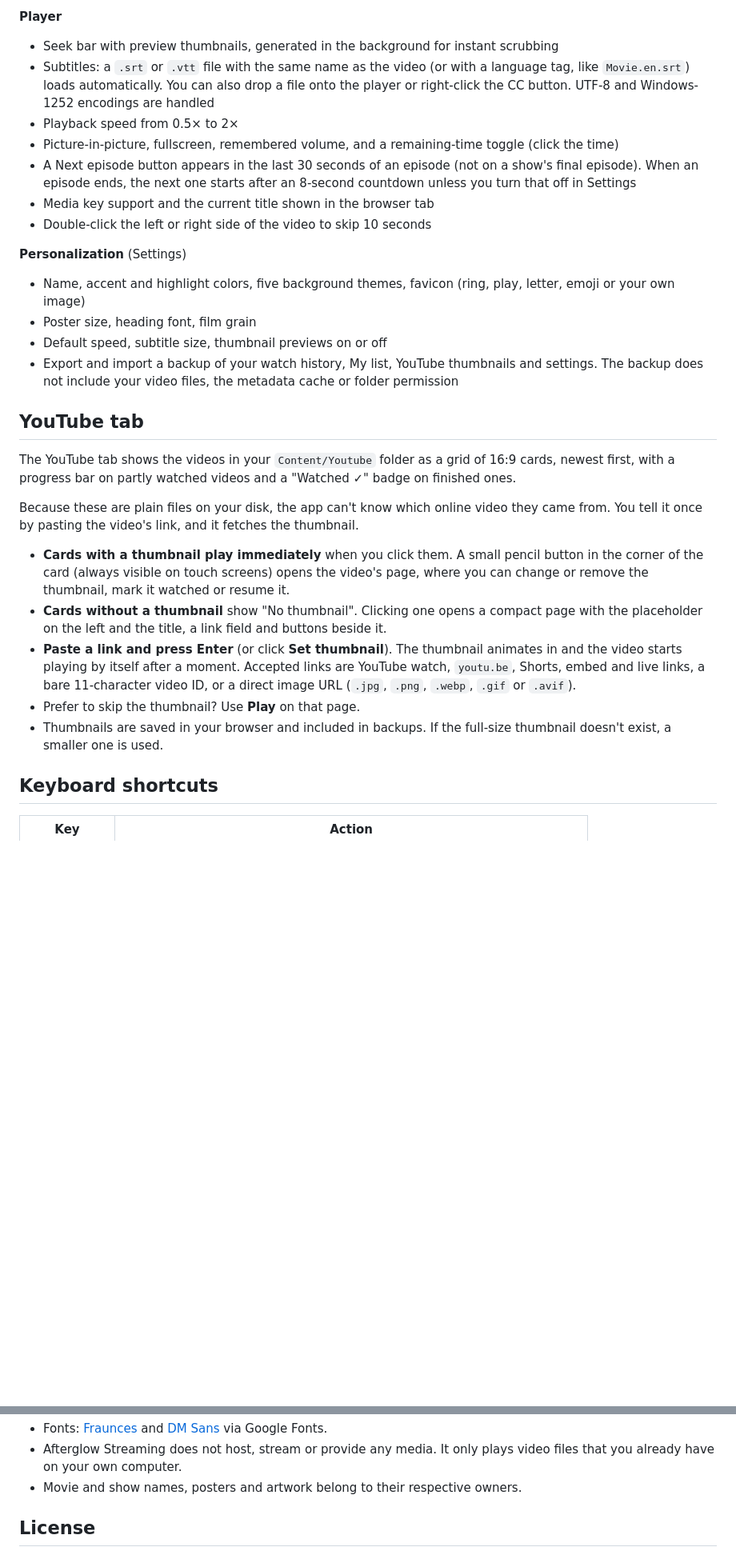
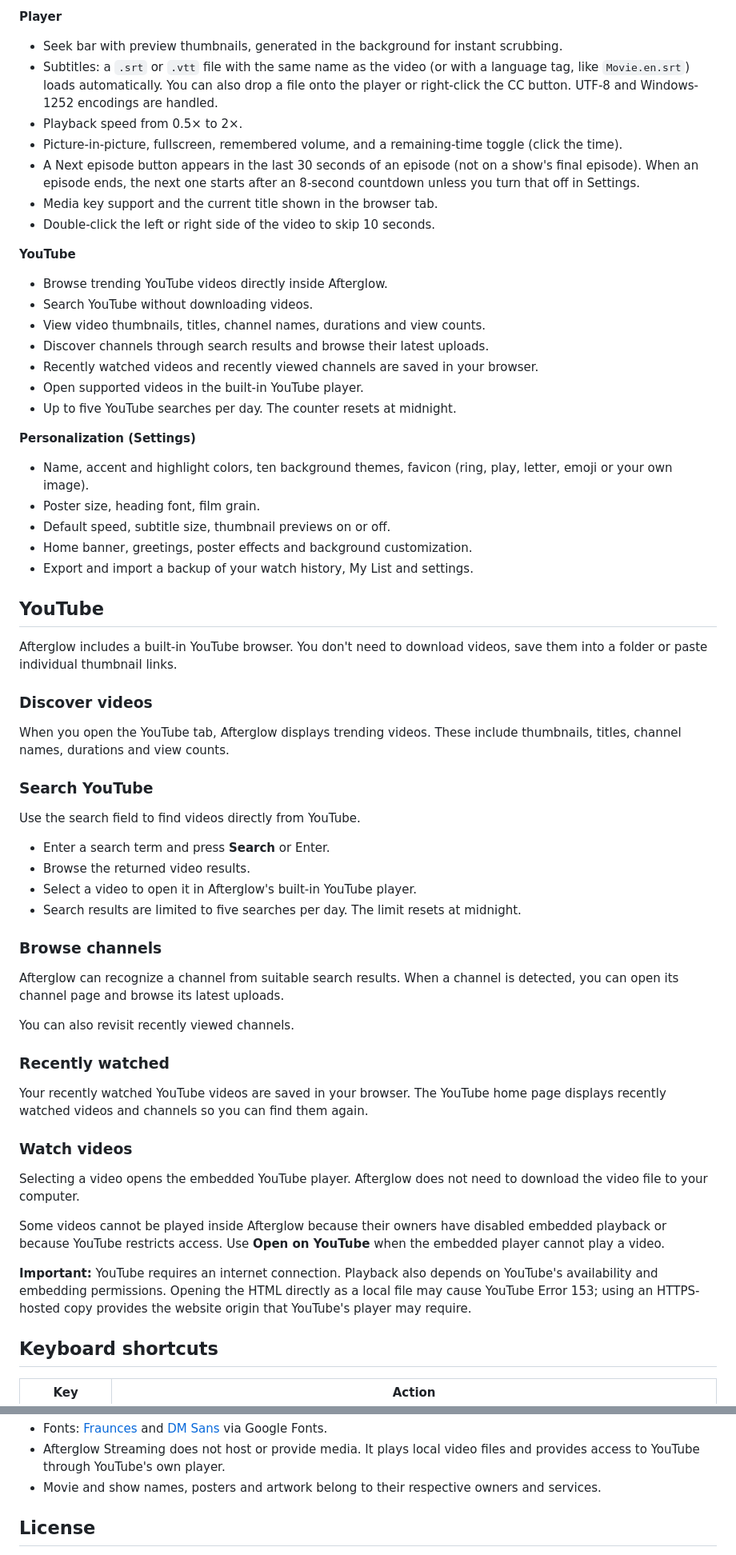
Before and after one commit to copilott112/Afterglow, a Markdown page: README.md, 2 parts joined by grey strips. Shown at 80% size. GitHub-like rendering; blank space fills up the shorter version.

Commit message:
Revise README for clarity and YouTube features
Updated README to clarify usage instructions, YouTube integration, and folder structure.

```diff
--- a/README.md
+++ b/README.md
@@ -85,30 +89,63 @@ Your browser decides what it can actually play. If a file won't play, convert it
 
 **Player**
-- Seek bar with preview thumbnails, generated in the background for instant scrubbing
-- Subtitles: a `.srt` or `.vtt` file with the same name as the video (or with a language tag, like `Movie.en.srt`) loads automatically. You can also drop a file onto the player or right-click the CC button. UTF-8 and Windows-1252 encodings are handled
-- Playback speed from 0.5× to 2×
-- Picture-in-picture, fullscreen, remembered volume, and a remaining-time toggle (click the time)
-- A Next episode button appears in the last 30 seconds of an episode (not on a show's final episode). When an episode ends, the next one starts after an 8-second countdown unless you turn that off in Settings
-- Media key support and the current title shown in the browser tab
-- Double-click the left or right side of the video to skip 10 seconds
+- Seek bar with preview thumbnails, generated in the background for instant scrubbing.
+- Subtitles: a `.srt` or `.vtt` file with the same name as the video (or with a language tag, like `Movie.en.srt`) loads automatically. You can also drop a file onto the player or right-click the CC button. UTF-8 and Windows-1252 encodings are handled.
+- Playback speed from 0.5× to 2×.
+- Picture-in-picture, fullscreen, remembered volume, and a remaining-time toggle (click the time).
+- A Next episode button appears in the last 30 seconds of an episode (not on a show's final episode). When an episode ends, the next one starts after an 8-second countdown unless you turn that off in Settings.
+- Media key support and the current title shown in the browser tab.
+- Double-click the left or right side of the video to skip 10 seconds.
 
-**Personalization** (Settings)
-- Name, accent and highlight colors, five background themes, favicon (ring, play, letter, emoji or your own image)
-- Poster size, heading font, film grain
-- Default speed, subtitle size, thumbnail previews on or off
-- Export and import a backup of your watch history, My list, YouTube thumbnails and settings. The backup does not include your video files, the metadata cache or folder permission
+**YouTube**
+- Browse trending YouTube videos directly inside Afterglow.
+- Search YouTube without downloading videos.
+- View video thumbnails, titles, channel names, durations and view counts.
+- Discover channels through search results and browse their latest uploads.
+- Recently watched videos and recently viewed channels are saved in your browser.
+- Open supported videos in the built-in YouTube player.
+- Up to five YouTube searches per day. The counter resets at midnight.
 
-## YouTube tab
+**Personalization (Settings)**
+- Name, accent and highlight colors, ten background themes, favicon (ring, play, letter, emoji or your own image).
+- Poster size, heading font, film grain.
+- Default speed, subtitle size, thumbnail previews on or off.
+- Home banner, greetings, poster effects and background customization.
+- Export and import a backup of your watch history, My List and settings.
 
-The YouTube tab shows the videos in your `Content/Youtube` folder as a grid of 16:9 cards, newest first, with a progress bar on partly watched videos and a "Watched ✓" badge on finished ones.
+## YouTube
 
-Because these are plain files on your disk, the app can't know which online video they came from. You tell it once by pasting the video's link, and it fetches the thumbnail.
+Afterglow includes a built-in YouTube browser. You don't need to download videos, save them into a folder or paste individual thumbnail links.
 
-- **Cards with a thumbnail play immediately** when you click them. A small pencil button in the corner of the card (always visible on touch screens) opens the video's page, where you can change or remove the thumbnail, mark it watched or resume it.
-- **Cards without a thumbnail** show "No thumbnail". Clicking one opens a compact page with the placeholder on the left and the title, a link field and buttons beside it.
-- **Paste a link and press Enter** (or click **Set thumbnail**). The thumbnail animates in and the video starts playing by itself after a moment. Accepted links are YouTube watch, `youtu.be`, Shorts, embed and live links, a bare 11-character video ID, or a direct image URL (`.jpg`, `.png`, `.webp`, `.gif` or `.avif`).
-- Prefer to skip the thumbnail? Use **Play** on that page.
-- Thumbnails are saved in your browser and included in backups. If the full-size thumbnail doesn't exist, a smaller one is used.
+### Discover videos
+
+When you open the YouTube tab, Afterglow displays trending videos. These include thumbnails, titles, channel names, durations and view counts.
+
+### Search YouTube
+
+Use the search field to find videos directly from YouTube.
+
+- Enter a search term and press **Search** or Enter.
+- Browse the returned video results.
+- Select a video to open it in Afterglow's built-in YouTube player.
+- Search results are limited to five searches per day. The limit resets at midnight.
+
+### Browse channels
+
+Afterglow can recognize a channel from suitable search results. When a channel is detected, you can open its channel page and browse its latest uploads.
+
+You can also revisit recently viewed channels.
+
+### Recently watched
+
+Your recently watched YouTube videos are saved in your browser. The YouTube home page displays recently watched videos and channels so you can find them again.
+
+### Watch videos
+
+Selecting a video opens the embedded YouTube player. Afterglow does not need to download the video file to your computer.
+
+Some videos cannot be played inside Afterglow because their owners have disabled embedded playback or because YouTube restricts access. Use **Open on YouTube** when the embedded player cannot play a video.
+
+**Important:** YouTube requires an internet connection. Playback also depends on YouTube's availability and embedding permissions. Opening the HTML directly as a local file may cause YouTube Error 153; using an HTTPS-hosted copy provides the website origin that YouTube's player may require.
 
 ## Keyboard shortcuts
 
@@ -169,6 +215,6 @@ Because these are plain files on your disk, the app can't know which online vide
 - Fonts: [Fraunces](https://fonts.google.com/specimen/Fraunces) and [DM Sans](https://fonts.google.com/specimen/DM+Sans) via Google Fonts.
-- Afterglow Streaming does not host, stream or provide any media. It only plays video files that you already have on your own computer.
-- Movie and show names, posters and artwork belong to their respective owners.
+- Afterglow Streaming does not host or provide media. It plays local video files and provides access to YouTube through YouTube's own player.
+- Movie and show names, posters and artwork belong to their respective owners and services.
 
 ## License
 
```
Also changed, not shown: other parts of README.md (+62 -49 lines).
